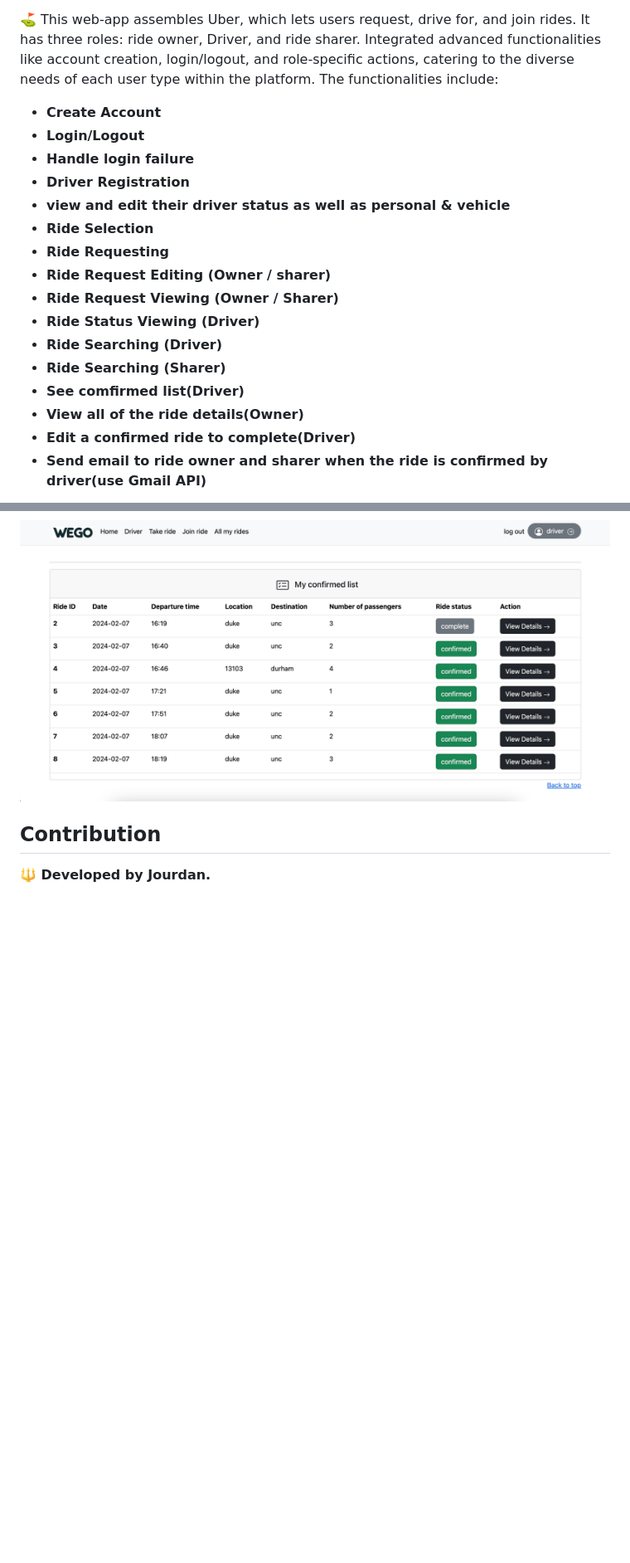
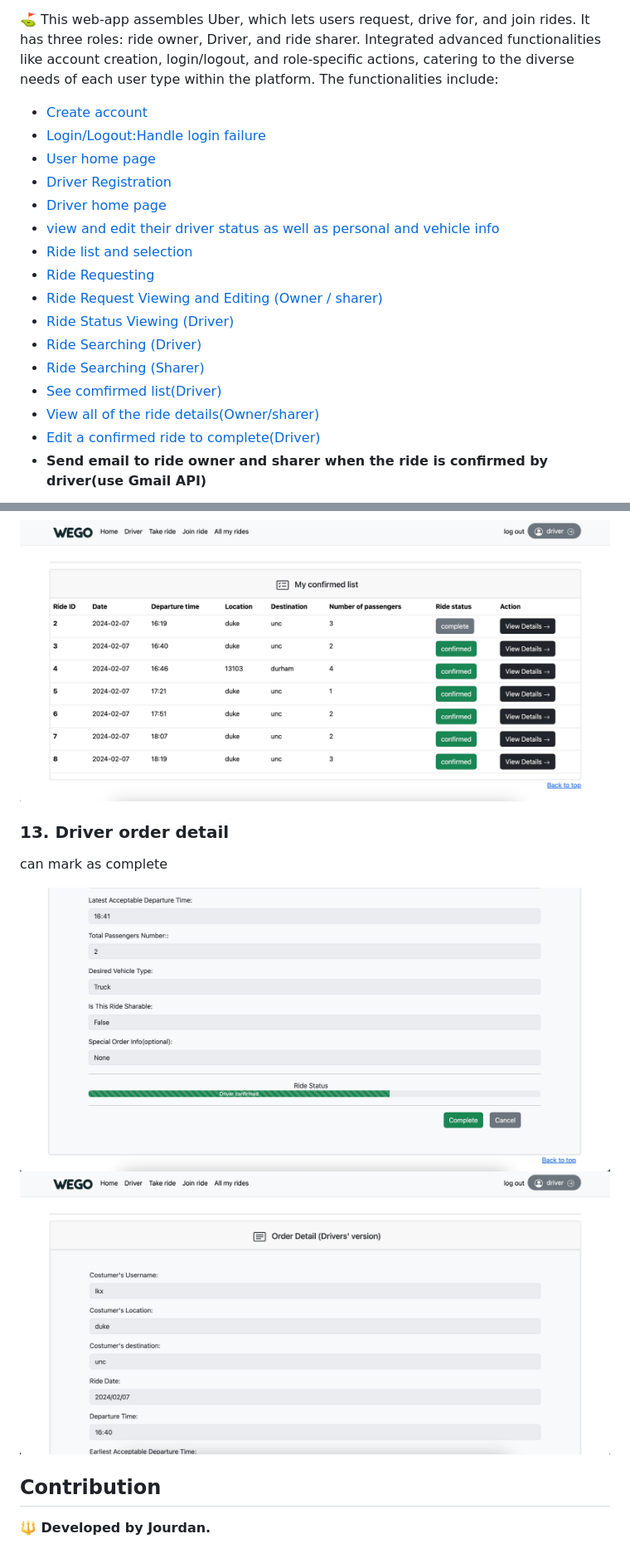
Before and after one commit to Jourdan0803/Django-web-app, a Markdown page: README.md, 2 parts joined by grey strips. Shown: that part at 83% size. Drawn GitHub-style; pictures changed too: img/24.jpeg (added), img/25.jpeg (added); blank space fills up the shorter version.

Commit message:
finish readme

```diff
--- a/README.md
+++ b/README.md
@@ -3,21 +3,21 @@ A versatile Django-based web application to streamline ride sharing and manageme
 
 ⛳ This web-app assembles Uber, which lets users request, drive for, and join rides. It has three roles: ride owner, Driver, and ride sharer. Integrated advanced functionalities like account creation, login/logout, and role-specific actions, catering to the diverse needs of each user type within the platform. The functionalities include:
 
-- **Create Account**
-- **Login/Logout**
-- **Handle login failure**
-- **Driver Registration**
-- **view and edit their driver status as well as personal & vehicle**
-- **Ride Selection**
-- **Ride Requesting**
-- **Ride Request Editing (Owner / sharer)**
-- **Ride Request Viewing (Owner / Sharer)**
-- **Ride Status Viewing (Driver)**
-- **Ride Searching (Driver)**
-- **Ride Searching (Sharer)**
-- **See comfirmed list(Driver)**
-- **View all of the ride details(Owner)**
-- **Edit a confirmed ride to complete(Driver)**
+- [Create account](#1-register)
+- [Login/Logout:Handle login failure](#2-login)
+- [User home page](#3-home-page)
+- [Driver Registration](#4-driver-register-page)
+- [Driver home page](#5-driver-home)
+- [view and edit their driver status as well as personal and vehicle info](#6-driver-profile)
+- [Ride list and selection](#8-view-my-ride)
+- [Ride Requesting](#7-take-a-ride)
+- [Ride Request Viewing and Editing (Owner / sharer)](#11-ride-detailsusers-version)
+- [Ride Status Viewing (Driver)](#12-driver-list-of-comfirmed-rides)
+- [Ride Searching (Driver)](#10-driver-search-for-eligible-requests)
+- [Ride Searching (Sharer)](#9-join-a-ride-by-search-sharer)
+- [See comfirmed list(Driver)](#12-driver-list-of-comfirmed-rides)
+- [View all of the ride details(Owner/sharer)](#11-ride-detailsusers-version)
+- [Edit a confirmed ride to complete(Driver)](#13-driver-order-detail)
 - **Send email to ride owner and sharer when the ride is confirmed by driver(use Gmail API)**
 
 
@@ -77,4 +82,11 @@ In the top of home page, I am using a carousel to show the pictures with entranc
 ![](img/23.jpeg)
+
+### 13. Driver order detail
+can mark as complete
+
+![](img/24.jpeg)
+![](img/25.jpeg)
+
 
 
 ## Contribution
```
Also changed, not shown: other parts of README.md (+11 -6 lines).
